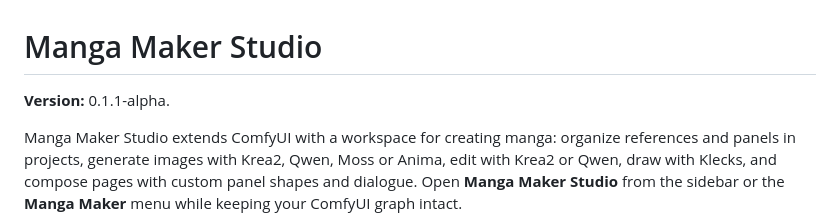
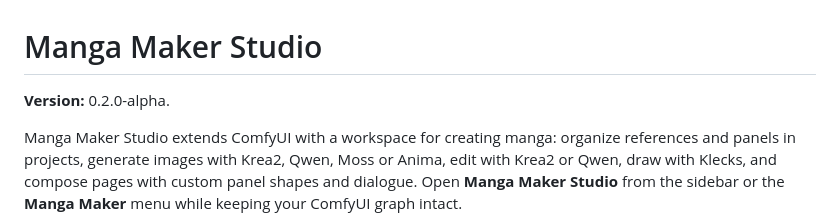
Before and after one commit to quinteroac/ComfyUI-MangaMakerStudio, a Markdown page: README.md, the part around the change. GitHub-like rendering.

Commit message:
Bump version to 0.2.0-alpha
Co-Authored-By: Claude Opus 5.5 <noreply@anthropic.com>

```diff
--- a/README.md
+++ b/README.md
@@ -1,6 +1,6 @@
 # Manga Maker Studio
 
-**Version:** 0.1.1-alpha.
+**Version:** 0.2.0-alpha.
 
 Manga Maker Studio extends ComfyUI with a workspace for creating manga: organize references and panels in projects, generate images with Krea2, Qwen, Moss or Anima, edit with Krea2 or Qwen, draw with Klecks, and compose pages with custom panel shapes and dialogue. Open **Manga Maker Studio** from the sidebar or the **Manga Maker** menu while keeping your ComfyUI graph intact.
 
```
